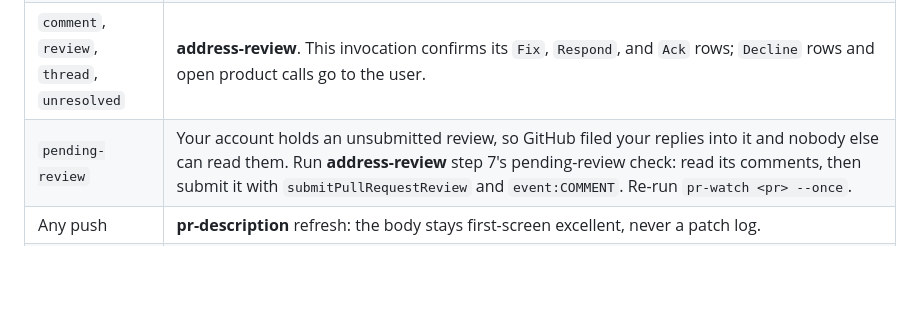
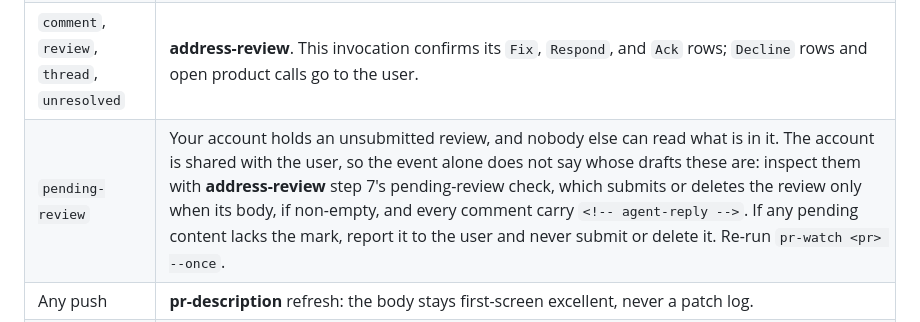
Before and after one commit to ain3sh/.agents, a Markdown page: skills/babysit/SKILL.md, the part around the change. Drawn GitHub-style; blank space fills up the shorter version.

Commit message:
fix(address-review): publish or delete only the agent's own pending drafts
The agent posts from an account it shares with the user, so the account's
pending review can hold the user's unsent feedback. Step 7 submitted that
review and deleted "superseded" comments without asking whose they were,
read only the first 100 comments, and called a review empty without
reading its body, so a body-only review from the user could be deleted.

The pending-review query now fetches the review body and pages through
every comment. A review is empty only when its body is empty and it has
no comments. The agent submits or deletes pending content only when the
body, if non-empty, and every comment carry <!-- agent-reply -->; any
unmarked draft becomes an open decision for the user. babysit's
pending-review row defers to that check and never auto-submits. The
inline-reply endpoint note now says the id must be the thread's
top-level comment.

Co-authored-by: factory-droid[bot] <138933559+factory-droid[bot]@users.noreply.github.com>

```diff
--- a/skills/babysit/SKILL.md
+++ b/skills/babysit/SKILL.md
@@ -59,7 +59,7 @@ script's docstring defines every event and the `READY` gate.
 | `check-failed` | Read the failing job's log, load **root-cause-analysis**, fix through **quality-ship**, push. An `(optional)` failure the PR did not cause is a flake: rerun it (`gh run rerun <run-id> --failed`). When the only red is an `(optional)` check that also fails on the base branch or across many PRs, note it in the body and merge on the `--once` `READY`. |
 | `conflict`, `behind` | **sync-target** without asking, including whatever disposition it rules. Stacked: **stack-cli**, merge bottom-up. |
 | `comment`, `review`, `thread`, `unresolved` | **address-review**. This invocation confirms its `Fix`, `Respond`, and `Ack` rows; `Decline` rows and open product calls go to the user. |
-| `pending-review` | Your account holds an unsubmitted review, so GitHub filed your replies into it and nobody else can read them. Run **address-review** step 7's pending-review check: read its comments, then submit it with `submitPullRequestReview` and `event:COMMENT`. Re-run `pr-watch <pr> --once`. |
+| `pending-review` | Your account holds an unsubmitted review, and nobody else can read what is in it. The account is shared with the user, so the event alone does not say whose drafts these are: inspect them with **address-review** step 7's pending-review check, which submits or deletes the review only when its body, if non-empty, and every comment carry `<!-- agent-reply -->`. If any pending content lacks the mark, report it to the user and never submit or delete it. Re-run `pr-watch <pr> --once`. |
 | Any push | **pr-description** refresh: the body stays first-screen excellent, never a patch log. |
 | `READY` | Run `pr-watch <pr> --once`. On `READY`, merge with the repo's allowed method (`gh repo view --json squashMergeAllowed,mergeCommitAllowed,rebaseMergeAllowed`) pinned to the sha that verdict line ends with (`gh pr merge <pr> --<method> --match-head-commit <sha>`), confirm `MERGED`, stop. On `ACTION`, handle its lines instead; on `WAIT`, follow its row. |
 | `WAIT` | Nothing to do; end the turn. The next Cockpit change notice wakes you. |
```
Also changed, not shown: 1 other file.
